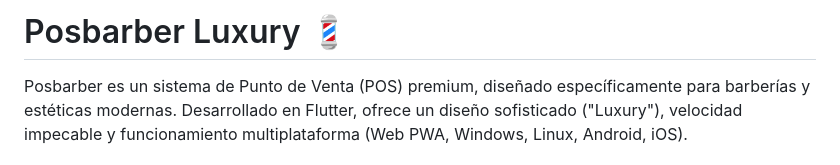
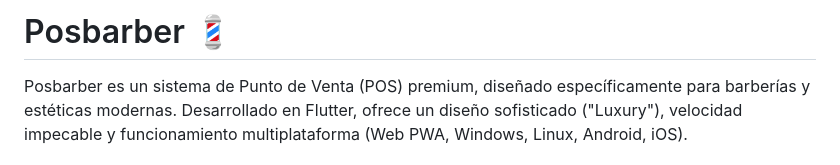
Before and after one commit to Katrix-soft/barberia, a Markdown page: README.md, the part around the change. Drawn GitHub-style.

Commit message:
Actualizar README.md

```diff
--- a/README.md
+++ b/README.md
@@ -1,4 +1,4 @@
-# Posbarber Luxury 💈
+# Posbarber 💈
 
 Posbarber es un sistema de Punto de Venta (POS) premium, diseñado específicamente para barberías y estéticas modernas. Desarrollado en Flutter, ofrece un diseño sofisticado ("Luxury"), velocidad impecable y funcionamiento multiplataforma (Web PWA, Windows, Linux, Android, iOS).
 
```
